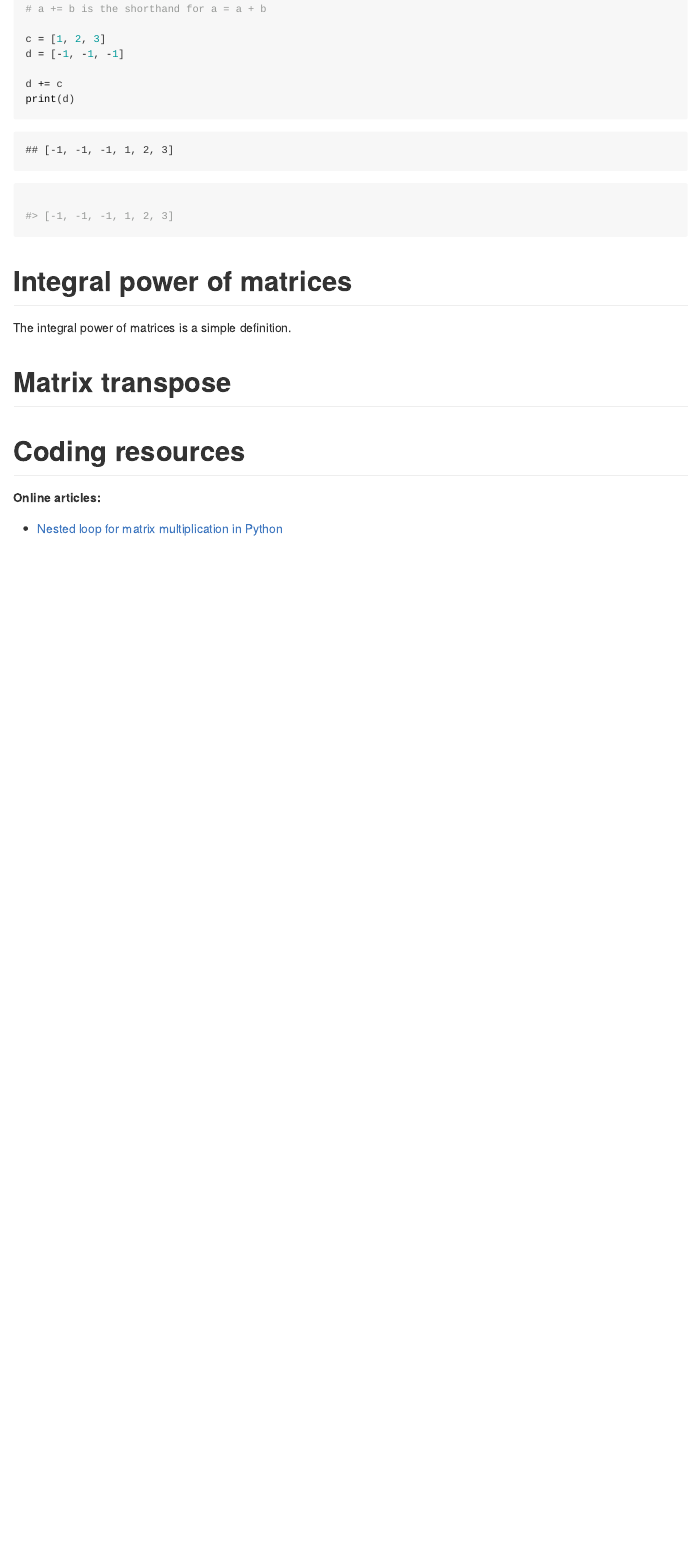
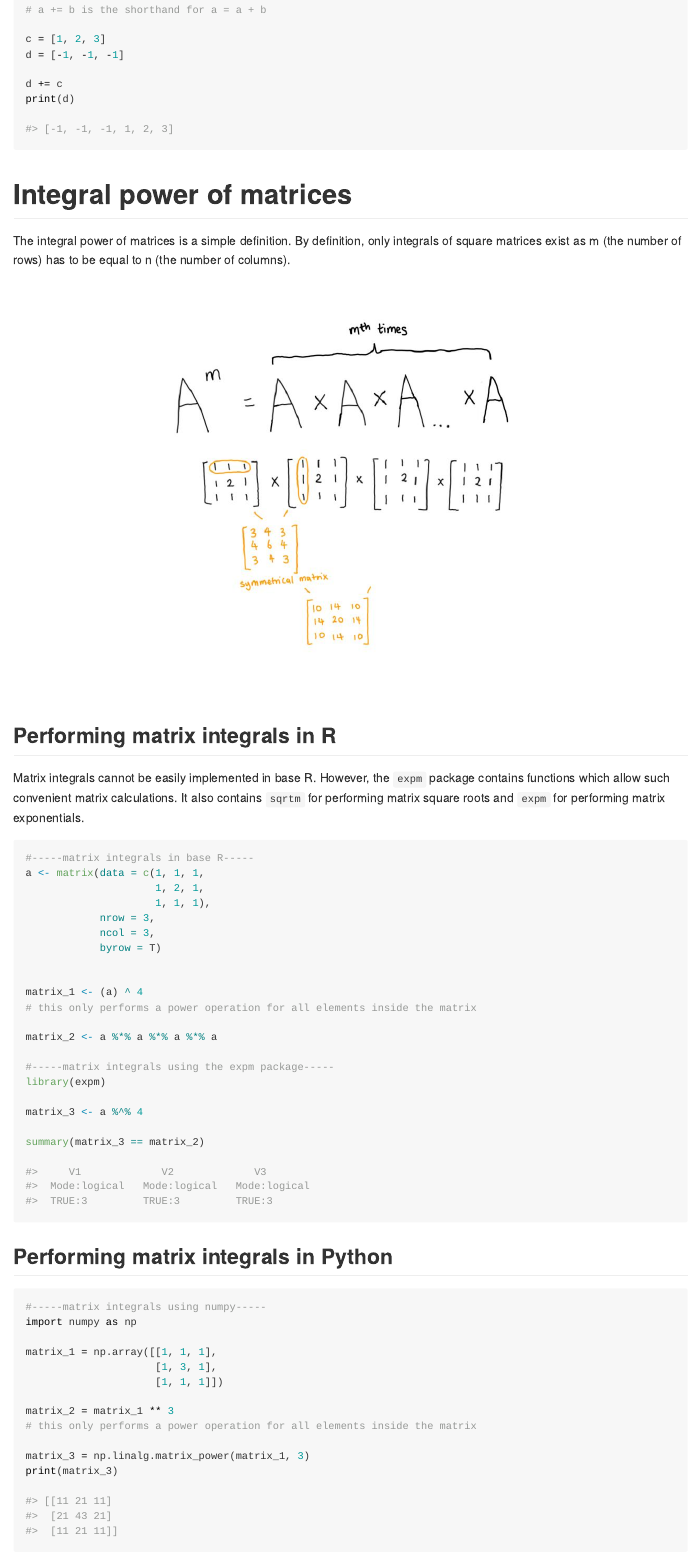
Before and after one commit to erikaduan/introductory_maths, an R Markdown document (03_scripts/02_matrices_basic-algebra.Rmd): the page in a window 1100 px wide, from 9370 px down before the commit and from 9140 px down after it, so that both start at the same text. Rendered offline with R 4.5, knitr and Pandoc, with nearby package versions; some code elsewhere in the file could not run offline.

Commit message:
update materials

````diff
--- a/03_scripts/02_matrices_basic-algebra.Rmd
+++ b/03_scripts/02_matrices_basic-algebra.Rmd
@@ -393,12 +401,64 @@ print(d)
 
 # Integral power of matrices
 
-The integral power of matrices is a simple definition.
+The integral power of matrices is a simple definition. By definition, only integrals of square matrices exist as m (the number of rows) has to be equal to n (the number of columns).
+
+```{r, echo = FALSE, fig.align = 'center', fig.show = 'hold', out.width = '70%'}
+knitr::include_graphics("../02_figures/02_matrices-integral-power.jpg")
+```
 
 
+## Performing matrix integrals in R
 
-```{r}
+Matrix integrals cannot be easily implemented in base R. However, the `expm` package contains functions which allow such convenient matrix calculations. It also contains `sqrtm` for performing matrix square roots and `expm` for performing matrix exponentials.
 
+```{r, eval = FALSE}
+#-----matrix integrals in base R-----
+a <- matrix(data = c(1, 1, 1,
+                     1, 2, 1,
+                     1, 1, 1),
+            nrow = 3,
+            ncol = 3,
+            byrow = T)
+
+
+matrix_1 <- (a) ^ 4
+# this only performs a power operation for all elements inside the matrix
+
+matrix_2 <- a %*% a %*% a %*% a
+
+#-----matrix integrals using the expm package-----
+library(expm)
+
+matrix_3 <- a %^% 4
+
+summary(matrix_3 == matrix_2)
+
+#>     V1             V2             V3
+#>  Mode:logical   Mode:logical   Mode:logical
+#>  TRUE:3         TRUE:3         TRUE:3
+```
+
+
+## Performing matrix integrals in Python
+
+```{python, eval = FALSE}
+#-----matrix integrals using numpy-----
+import numpy as np
+
+matrix_1 = np.array([[1, 1, 1],
+                     [1, 3, 1],
+                     [1, 1, 1]])
+
+matrix_2 = matrix_1 ** 3
+# this only performs a power operation for all elements inside the matrix
+
+matrix_3 = np.linalg.matrix_power(matrix_1, 3)
+print(matrix_3)
+
+#> [[11 21 11]
+#>  [21 43 21]
+#>  [11 21 11]]
 ```
 
 
````
Also changed, not shown: 02_figures/02_matrices-integral-power.jpg (added), 03_scripts/02_matrices_basic-algebra.md, 03_scripts/02_matrices_basic-algebra.Rmd (12 more changed lines).
